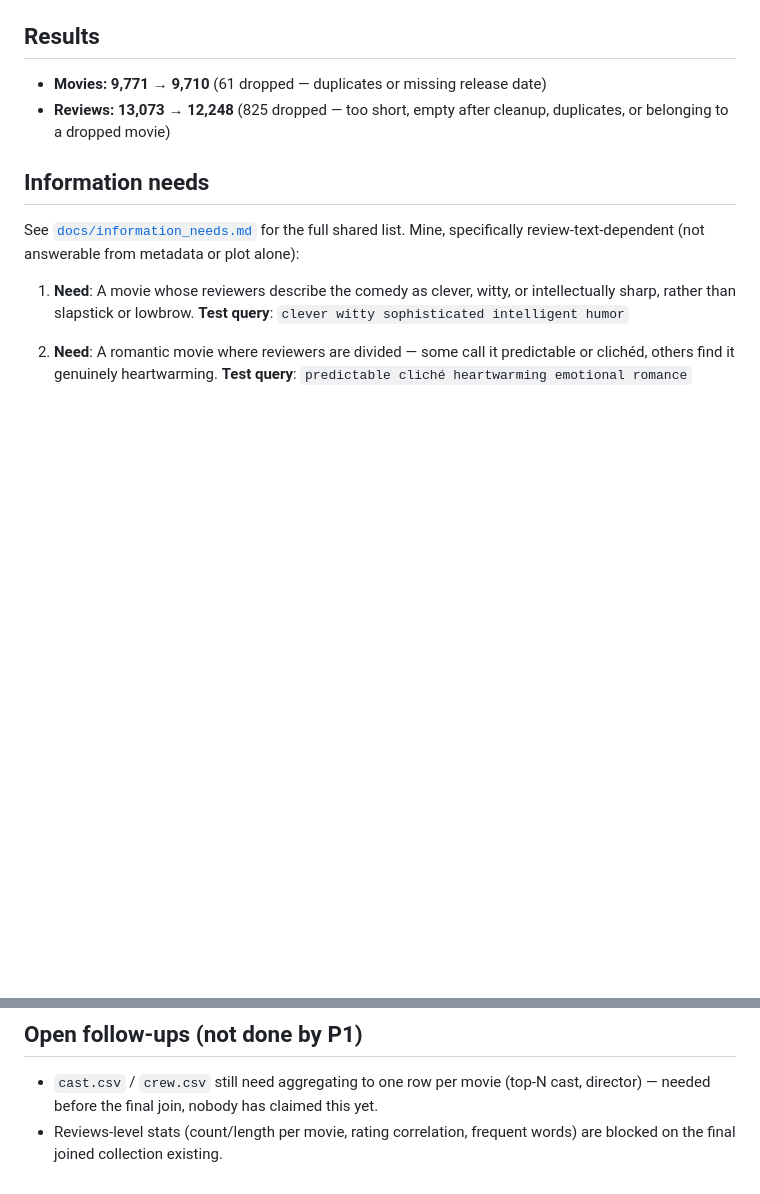
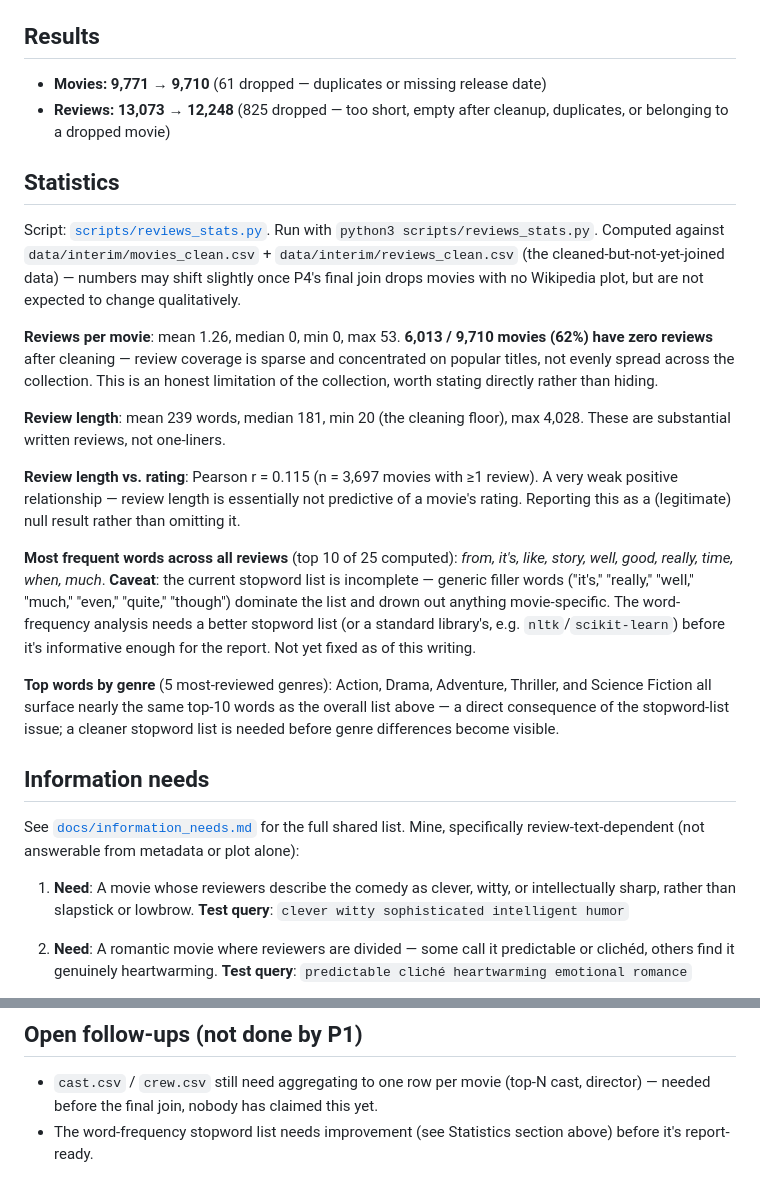
Before and after one commit to GitHubLDh/Information-Processing-and-Retrieval, a Markdown page: data/interim/movies_reviews_report.md, 2 parts joined by grey strips. GitHub-like rendering; blank space fills up the shorter version.

Commit message:
Document reviews statistics findings in P1 report

```diff
--- a/data/interim/movies_reviews_report.md
+++ b/data/interim/movies_reviews_report.md
@@ -54,6 +54,39 @@ would pollute tokenization (e.g. `_bold_` wouldn't match a search for `bold`).
 - **Reviews: 13,073 → 12,248** (825 dropped — too short, empty after cleanup, duplicates, or
   belonging to a dropped movie)
 
+## Statistics
+
+Script: [`scripts/reviews_stats.py`](../../scripts/reviews_stats.py). Run with
+`python3 scripts/reviews_stats.py`. Computed against `data/interim/movies_clean.csv` +
+`data/interim/reviews_clean.csv` (the cleaned-but-not-yet-joined data) — numbers may shift
+slightly once P4's final join drops movies with no Wikipedia plot, but are not expected to
+change qualitatively.
+
+**Reviews per movie**: mean 1.26, median 0, min 0, max 53.
+**6,013 / 9,710 movies (62%) have zero reviews** after cleaning — review coverage is sparse
+and concentrated on popular titles, not evenly spread across the collection. This is an
+honest limitation of the collection, worth stating directly rather than hiding.
+
+**Review length**: mean 239 words, median 181, min 20 (the cleaning floor), max 4,028. These
+are substantial written reviews, not one-liners.
+
+**Review length vs. rating**: Pearson r = 0.115 (n = 3,697 movies with ≥1 review). A very
+weak positive relationship — review length is essentially not predictive of a movie's
+rating. Reporting this as a (legitimate) null result rather than omitting it.
+
+**Most frequent words across all reviews** (top 10 of 25 computed): *from, it's, like,
+story, well, good, really, time, when, much*.
+**Caveat**: the current stopword list is incomplete — generic filler words ("it's," "really,"
+"well," "much," "even," "quite," "though") dominate the list and drown out anything
+movie-specific. The word-frequency analysis needs a better stopword list (or a standard
+library's, e.g. `nltk`/`scikit-learn`) before it's informative enough for the report. Not yet
+fixed as of this writing.
+
+**Top words by genre** (5 most-reviewed genres): Action, Drama, Adventure, Thriller, and
+Science Fiction all surface nearly the same top-10 words as the overall list above — a
+direct consequence of the stopword-list issue; a cleaner stopword list is needed before
+genre differences become visible.
+
 ## Information needs
 
 See [`docs/information_needs.md`](../../docs/information_needs.md) for the full shared list.
@@ -74,5 +107,5 @@ verified against a real search system. To be re-tested once the final collection
 
 - `cast.csv` / `crew.csv` still need aggregating to one row per movie (top-N cast, director) —
   needed before the final join, nobody has claimed this yet.
-- Reviews-level stats (count/length per movie, rating correlation, frequent words) are blocked
-  on the final joined collection existing.
+- The word-frequency stopword list needs improvement (see Statistics section above) before
+  it's report-ready.
```
